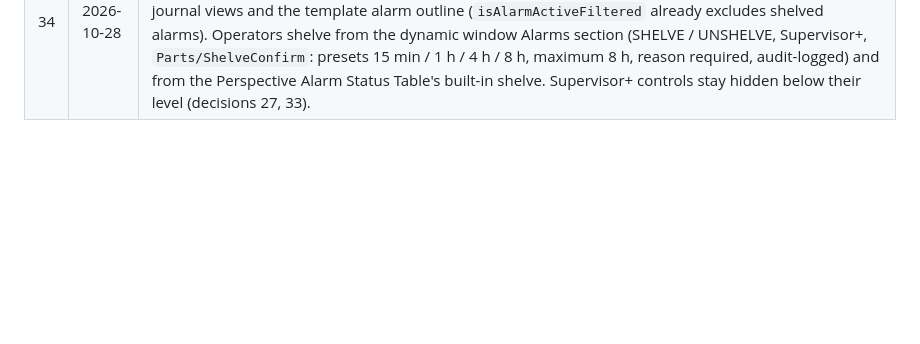
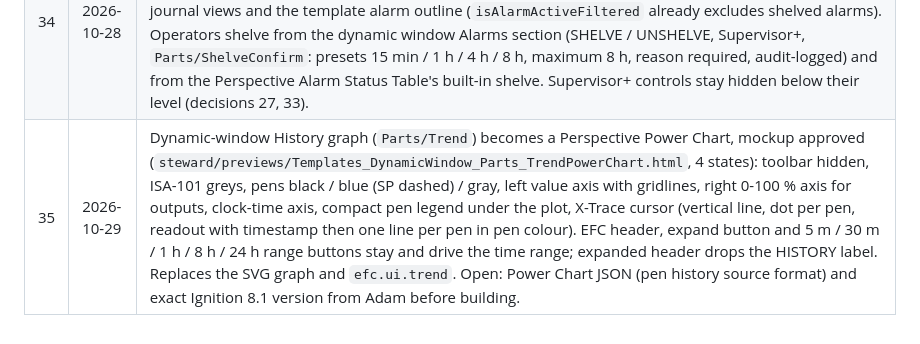
Before and after one commit to adamzinman/EFC-Repo, a Markdown page: steward/DECISIONS.md, the part around the change. GitHub-like rendering; blank space fills up the shorter version.

Commit message:
Decision 35: Power Chart History graph mockup approved
Co-Authored-By: Claude Opus 5.5 <noreply@anthropic.com>
Claude-Session: https://claude.ai/code/session_016oYSUh5aVhaRpXXJEeAuxA

```diff
--- a/steward/DECISIONS.md
+++ b/steward/DECISIONS.md
@@ -38,3 +38,4 @@ Approved items from the design review. Phase 3 builds from this list.
 | 32 | 2026-10-24 | dw_Right dock settings (refines 31): the dock covers the right-hand section of the shell (content cover) and is always present (display visible). Each page's initial dock view is its trends overview, shown when the page loads. The `dockId` template parameter keeps its name. Open: what close does when a page has no default view (Adam to evaluate options); whether the standard states the 8.1.22 library minimum or only the 8.1.19 API floor. |
 | 33 | 2026-10-28 | Access level indication (refines 27). The user's level comes from `session.props.auth.securityLevels` (efc.ui.level, case-insensitive, site names via `efc.ui.ROLE_ALIASES`). Command buttons below the user's level (template Manual button; window mode, command, preset, FWD/REV, ACK, interlock RESET) stay visible and pressable with a lock icon and a "Requires <role> access" tooltip. A press is refused by efc.ui, logged, and answered with the `Parts/AccessDenied` popup ("Invalid access level"). Supervisor+ and Engineer+ controls and sections stay hidden. Failed command writes are logged. |
 | 34 | 2026-10-28 | Alarm shelving (refines 14). Shelving uses Ignition's built-in alarm shelving only (`system.alarm.shelve` / `unshelve` / `getShelvedPaths`). The PLC's T_Alarm shelving (`Cmd_Shelve`, `Sts_Shelved`) is not driven from the HMI: a shelved alarm stays active in the PLC; Ignition hides it from the alarm status table and journal views and the template alarm outline (`isAlarmActiveFiltered` already excludes shelved alarms). Operators shelve from the dynamic window Alarms section (SHELVE / UNSHELVE, Supervisor+, `Parts/ShelveConfirm`: presets 15 min / 1 h / 4 h / 8 h, maximum 8 h, reason required, audit-logged) and from the Perspective Alarm Status Table's built-in shelve. Supervisor+ controls stay hidden below their level (decisions 27, 33). |
+| 35 | 2026-10-29 | Dynamic-window History graph (`Parts/Trend`) becomes a Perspective Power Chart, mockup approved (`steward/previews/Templates_DynamicWindow_Parts_TrendPowerChart.html`, 4 states): toolbar hidden, ISA-101 greys, pens black / blue (SP dashed) / gray, left value axis with gridlines, right 0-100 % axis for outputs, clock-time axis, compact pen legend under the plot, X-Trace cursor (vertical line, dot per pen, readout with timestamp then one line per pen in pen colour). EFC header, expand button and 5 m / 30 m / 1 h / 8 h / 24 h range buttons stay and drive the time range; expanded header drops the HISTORY label. Replaces the SVG graph and `efc.ui.trend`. Open: Power Chart JSON (pen history source format) and exact Ignition 8.1 version from Adam before building. |
```
